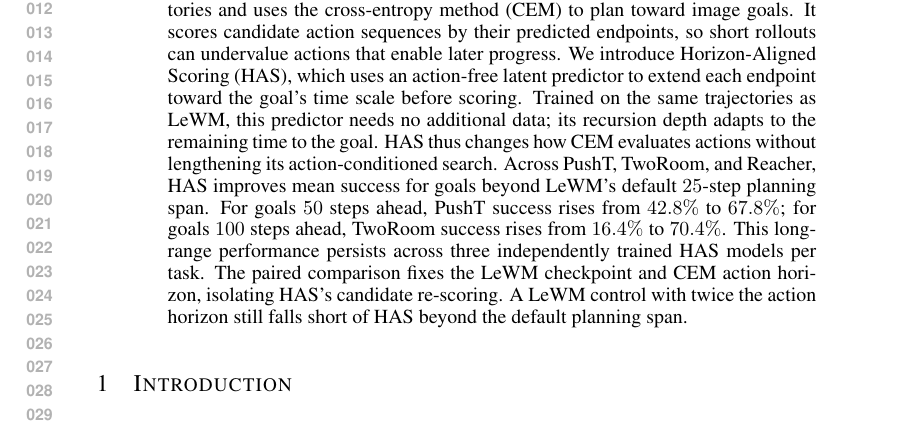
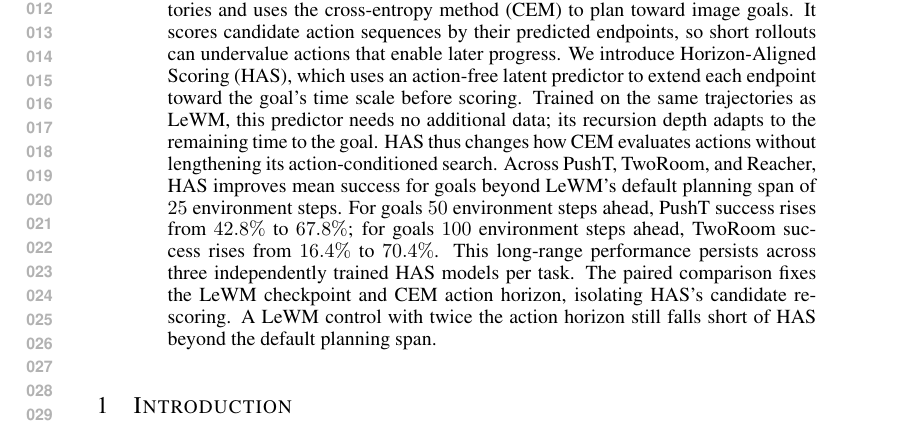
Before and after one commit to ybenzou/Forward-Backward-LeWM, a LaTeX paper (paper/iclr2027_conference.tex): part of page 1 of 12, cut so that both start at the same text. Compiled offline with pdfLaTeX.

Commit message:
paper: clarify environment-step units in abstract

```diff
--- a/paper/iclr2027_conference.tex
+++ b/paper/iclr2027_conference.tex
@@ -62,9 +62,10 @@ this predictor needs no additional data; its recursion depth adapts to
 the remaining time to the goal. HAS thus changes how CEM evaluates
 actions without lengthening its action-conditioned search. Across PushT,
 TwoRoom, and Reacher, HAS improves mean success for goals beyond LeWM's
-default $25$-step planning span. For goals $50$ steps ahead, PushT
-success rises from $42.8\%$ to $67.8\%$; for goals $100$ steps ahead,
-TwoRoom success rises from $16.4\%$ to $70.4\%$. This long-range
+default planning span of $25$ environment steps. For goals $50$
+environment steps ahead, PushT success rises from $42.8\%$ to $67.8\%$;
+for goals $100$ environment steps ahead, TwoRoom success rises from
+$16.4\%$ to $70.4\%$. This long-range
 performance persists across three independently trained HAS models per
 task. The paired comparison fixes the LeWM checkpoint and CEM action
 horizon, isolating HAS's candidate re-scoring. A LeWM control with twice
```
